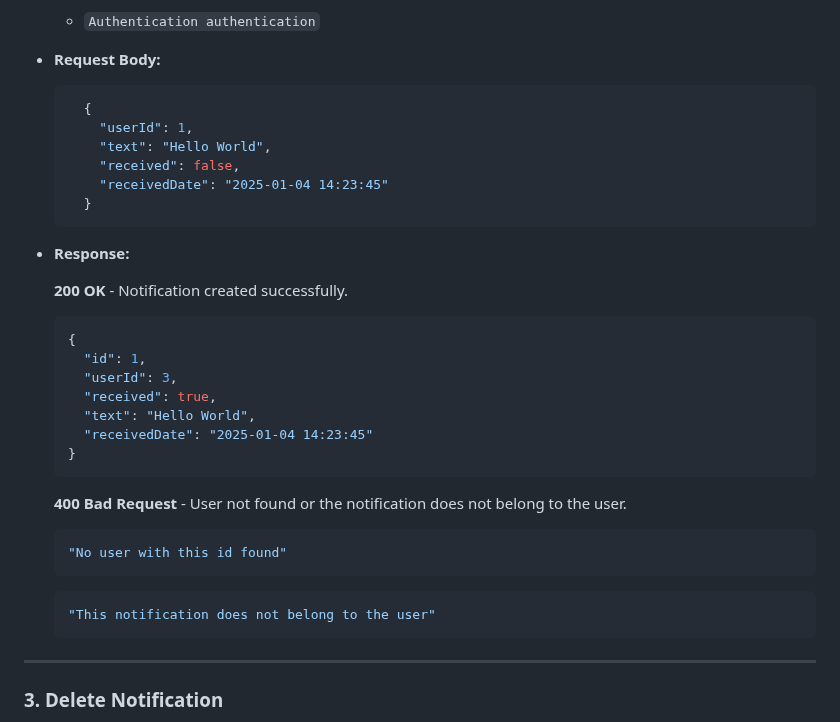
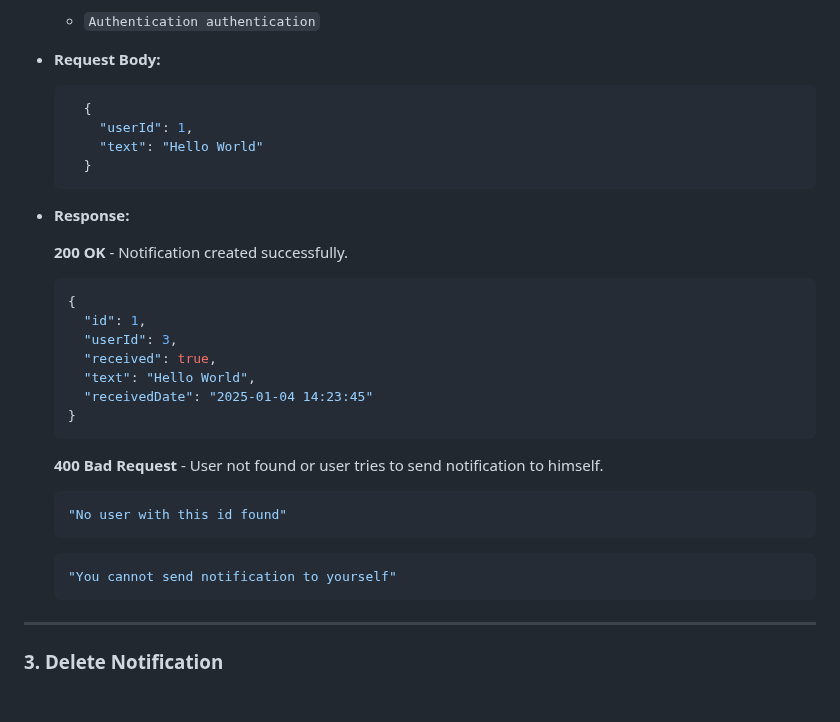
Before and after one commit to MarcinPolewski/Project-flashcards, a Markdown page: ENDPOINTS_DOCUMENTATION.md, the part around the change. Drawn GitHub-style; blank space fills up the shorter version.

Commit message:
updated notificationController class documentation

````diff
--- a/ENDPOINTS_DOCUMENTATION.md
+++ b/ENDPOINTS_DOCUMENTATION.md
@@ -1427,9 +1427,7 @@ Creates a new notification for a user.
   ```json
     {
       "userId": 1,
-      "text": "Hello World",
-      "received": false,
-      "receivedDate": "2025-01-04 14:23:45"
+      "text": "Hello World"
     }
   ```
 - **Response:**
@@ -1444,12 +1442,12 @@ Creates a new notification for a user.
     "receivedDate": "2025-01-04 14:23:45"
   }
   ```
-  **400 Bad Request** - User not found or the notification does not belong to the user.
-  ```json
-  "No user with this id found"
-  ```
-  ```json
-  "This notification does not belong to the user"
+  **400 Bad Request** - User not found or user tries to send notification to himself.
+  ```json
+  "No user with this id found"
+  ```
+  ```json
+  "You cannot send notification to yourself"
   ```
 ---
 
````
